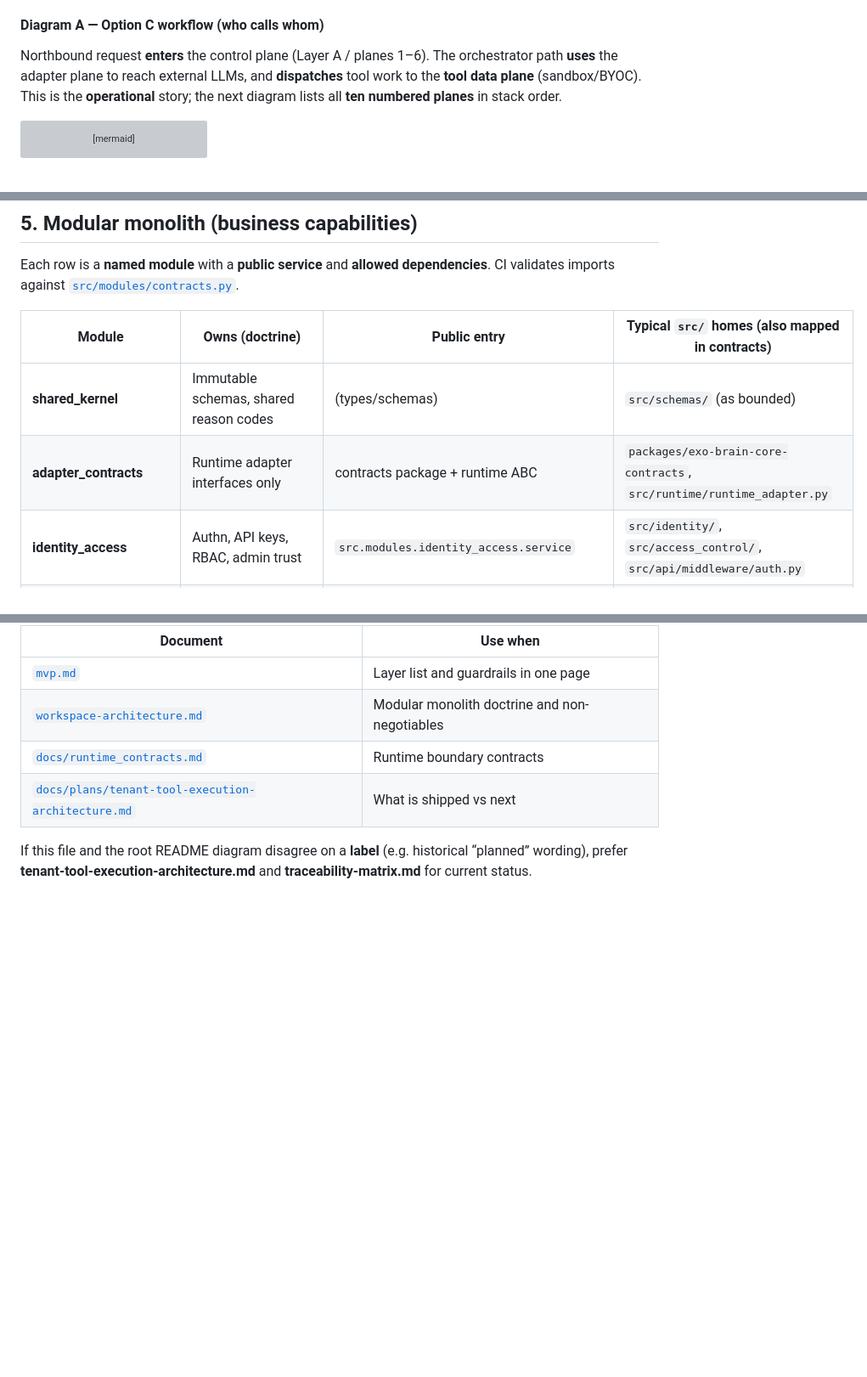
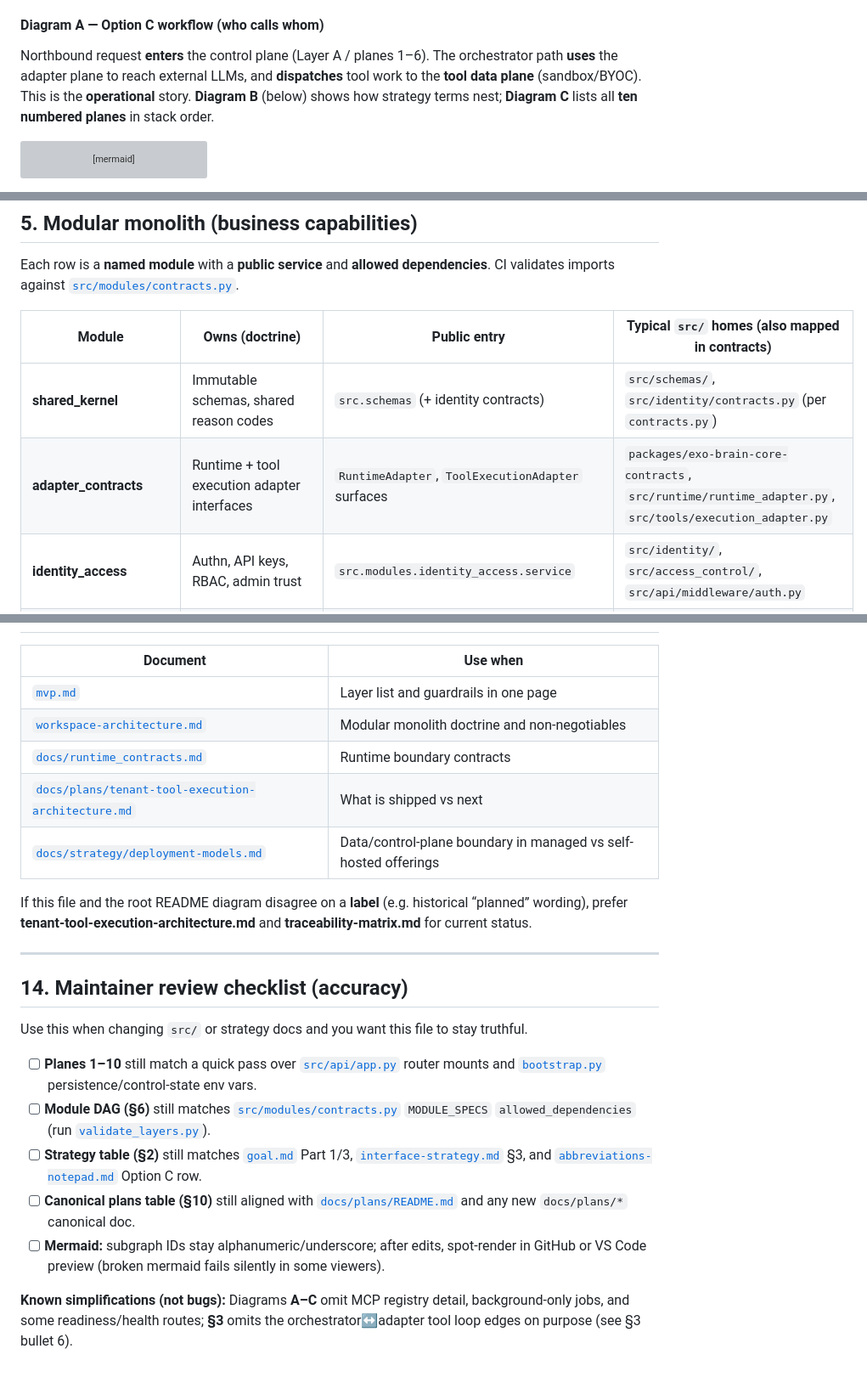
Before and after one commit to SavinRazvan/eXo-brain, a Markdown page: docs/architecture/ARCHITECTURE.md, 3 parts joined by grey strips. Shown at 85% size. Rendered like a GitHub page; blank space fills up the shorter version; grey boxes are pictures that could not be loaded.

Commit message:
docs: tighten ARCHITECTURE accuracy and add maintainer checklist
- Clarify diagram A/B/C order; note parallel 5→7→8 vs 5→6 legs in diagram C
- Align shared_kernel and adapter_contracts rows with contracts.py; extend plane 10 with compliance
- Link deployment-models; add §14 review checklist and known simplifications
- Refresh docs-inventory blurb for ARCHITECTURE.md

Author: Savin I. Razvan
GitHub-User: @SavinRazvan

````diff
--- a/docs/architecture/ARCHITECTURE.md
+++ b/docs/architecture/ARCHITECTURE.md
@@ -60,7 +61,7 @@ Terms below come from [`docs/strategy/goal.md`](../strategy/goal.md), [`docs/str
 
 #### Diagram A — Option C workflow (who calls whom)
 
-Northbound request **enters** the control plane (Layer A / planes 1–6). The orchestrator path **uses** the adapter plane to reach external LLMs, and **dispatches** tool work to the **tool data plane** (sandbox/BYOC). This is the **operational** story; the next diagram lists all **ten numbered planes** in stack order.
+Northbound request **enters** the control plane (Layer A / planes 1–6). The orchestrator path **uses** the adapter plane to reach external LLMs, and **dispatches** tool work to the **tool data plane** (sandbox/BYOC). This is the **operational** story. **Diagram B** (below) shows how strategy terms nest; **Diagram C** lists all **ten numbered planes** in stack order.
 
 ```mermaid
 flowchart TB
@@ -307,8 +310,8 @@ Each row is a **named module** with a **public service** and **allowed dependenc
 
 | Module | Owns (doctrine) | Public entry | Typical `src/` homes (also mapped in contracts) |
 |--------|-----------------|--------------|--------------------------------------------------|
-| **shared_kernel** | Immutable schemas, shared reason codes | (types/schemas) | `src/schemas/` (as bounded) |
-| **adapter_contracts** | Runtime adapter interfaces only | contracts package + runtime ABC | `packages/exo-brain-core-contracts`, `src/runtime/runtime_adapter.py` |
+| **shared_kernel** | Immutable schemas, shared reason codes | `src.schemas` (+ identity contracts) | `src/schemas/`, `src/identity/contracts.py` (per `contracts.py`) |
+| **adapter_contracts** | Runtime + tool execution adapter interfaces | `RuntimeAdapter`, `ToolExecutionAdapter` surfaces | `packages/exo-brain-core-contracts`, `src/runtime/runtime_adapter.py`, `src/tools/execution_adapter.py` |
 | **identity_access** | Authn, API keys, RBAC, admin trust | `src.modules.identity_access.service` | `src/identity/`, `src/access_control/`, `src/api/middleware/auth.py` |
 | **tenant_governance** | Overlays, rate limits, quotas, entitlements, fairness | `src.modules.tenant_governance.service` | `src/tenancy/`, `src/policies/` |
 | **provider_management** | Provider registration, protocol typing, adapter lookup | `src.modules.provider_management.service` | `src/config/provider_registry.py`, `src/runtime/adapter_factory.py` |
@@ -467,5 +470,20 @@ Plans live under [`docs/plans/README.md`](../plans/README.md). This table maps *
 | [`workspace-architecture.md`](workspace-architecture.md) | Modular monolith doctrine and non-negotiables |
 | [`docs/runtime_contracts.md`](../runtime_contracts.md) | Runtime boundary contracts |
 | [`docs/plans/tenant-tool-execution-architecture.md`](../plans/tenant-tool-execution-architecture.md) | What is shipped vs next |
+| [`docs/strategy/deployment-models.md`](../strategy/deployment-models.md) | Data/control-plane boundary in managed vs self-hosted offerings |
 
 If this file and the root README diagram disagree on a **label** (e.g. historical “planned” wording), prefer **tenant-tool-execution-architecture.md** and **traceability-matrix.md** for current status.
+
+---
+
+## 14. Maintainer review checklist (accuracy)
+
+Use this when changing `src/` or strategy docs and you want this file to stay truthful.
+
+- [ ] **Planes 1–10** still match a quick pass over [`src/api/app.py`](../../src/api/app.py) router mounts and [`bootstrap.py`](../../src/api/bootstrap.py) persistence/control-state env vars.
+- [ ] **Module DAG (§6)** still matches [`src/modules/contracts.py`](../../src/modules/contracts.py) `MODULE_SPECS` `allowed_dependencies` (run [`validate_layers.py`](../../scripts/architecture/validate_layers.py)).
+- [ ] **Strategy table (§2)** still matches [`goal.md`](../strategy/goal.md) Part 1/3, [`interface-strategy.md`](../strategy/interface-strategy.md) §3, and [`abbreviations-notepad.md`](../operations/abbreviations-notepad.md) Option C row.
+- [ ] **Canonical plans table (§10)** still aligned with [`docs/plans/README.md`](../plans/README.md) and any new `docs/plans/*` canonical doc.
+- [ ] **Mermaid:** subgraph IDs stay alphanumeric/underscore; after edits, spot-render in GitHub or VS Code preview (broken mermaid fails silently in some viewers).
+
+**Known simplifications (not bugs):** Diagrams **A–C** omit MCP registry detail, background-only jobs, and some readiness/health routes; **§3** omits the orchestrator↔adapter tool loop edges on purpose (see §3 bullet 6).
````
Also changed, not shown: other parts of docs/architecture/ARCHITECTURE.md (+4 -1 lines), docs/plans/docs-inventory-master.md (+1 -1 lines).
